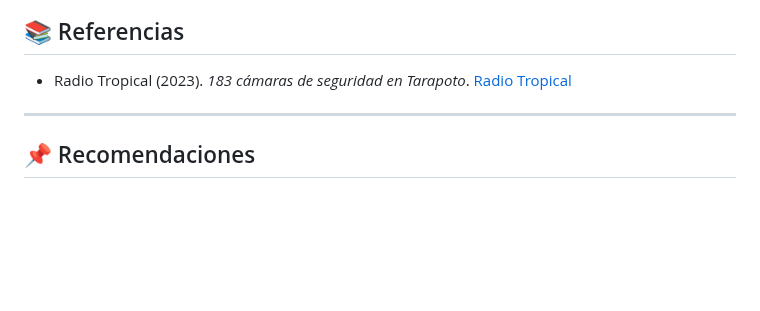
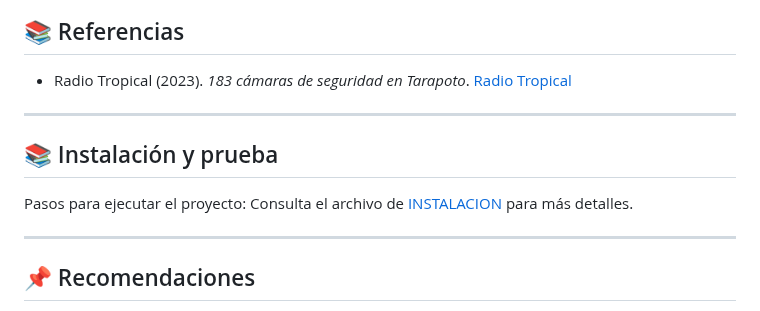
Before and after one commit to Richard-Roman/atlas-among-sos, a Markdown page: README.md, the part around one of its changes. Drawn GitHub-style; blank space fills up the shorter version.

```diff
--- a/README.md
+++ b/README.md
@@ -96,6 +96,13 @@ Asesor: Ing. Segundo Roger Ramírez Shupingahua
 ## 📚 Referencias
 
 - Radio Tropical (2023). *183 cámaras de seguridad en Tarapoto*. [Radio Tropical](https://radiotropical.pe/183-camaras-de-seguridad-vienen-siendo-instaladas-en-tarapoto-morales-y-la-banda-de-shilcayo)
+
+---
+
+## 📚 Instalación y prueba
+
+Pasos para  ejecutar el proyecto:
+Consulta el archivo de [INSTALACION](./INSTALL) para más detalles.
 
 ---
 
```
Also changed, not shown: other parts of README.md (+3 -3 lines).
